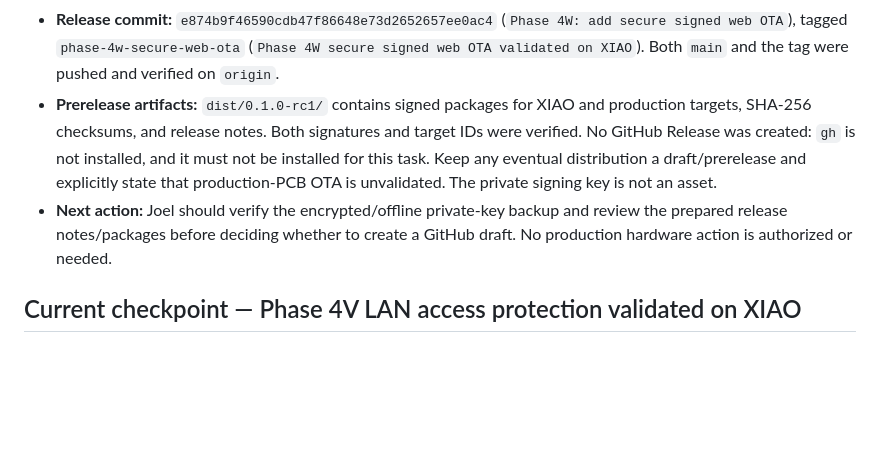
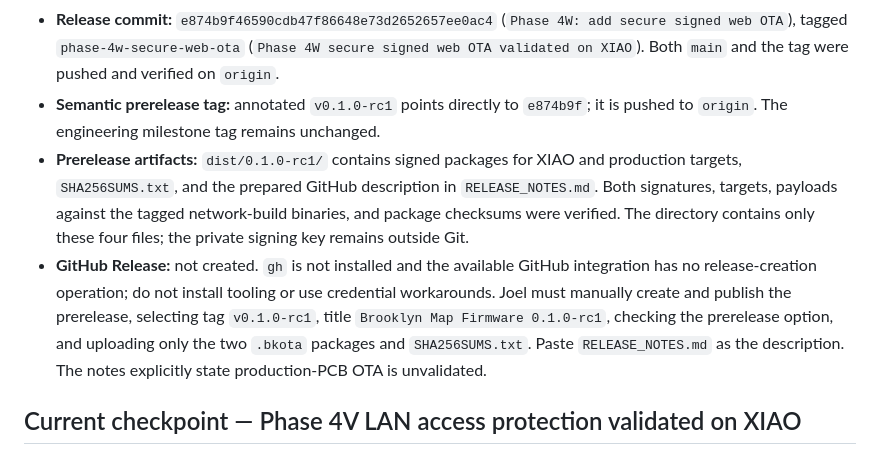
Before and after one commit to jgoldwein/BrooklynSubway, a Markdown page: RESUME.md, the part around the change. Rendered like a GitHub page; blank space fills up the shorter version.

Commit message:
docs: record 0.1.0-rc1 prerelease tag
Co-authored-by: Copilot <223556219+Copilot@users.noreply.github.com>

```diff
--- a/RESUME.md
+++ b/RESUME.md
@@ -63,15 +63,22 @@ clarification only if the requested next action remains ambiguous.
   (`Phase 4W: add secure signed web OTA`), tagged
   `phase-4w-secure-web-ota` (`Phase 4W secure signed web OTA validated on
   XIAO`). Both `main` and the tag were pushed and verified on `origin`.
+- **Semantic prerelease tag:** annotated `v0.1.0-rc1` points directly to
+  `e874b9f`; it is pushed to `origin`. The engineering milestone tag remains
+  unchanged.
 - **Prerelease artifacts:** `dist/0.1.0-rc1/` contains signed packages for
-  XIAO and production targets, SHA-256 checksums, and release notes. Both
-  signatures and target IDs were verified. No GitHub Release was created:
-  `gh` is not installed, and it must not be installed for this task. Keep any
-  eventual distribution a draft/prerelease and explicitly state that
-  production-PCB OTA is unvalidated. The private signing key is not an asset.
-- **Next action:** Joel should verify the encrypted/offline private-key backup
-  and review the prepared release notes/packages before deciding whether to
-  create a GitHub draft. No production hardware action is authorized or needed.
+  XIAO and production targets, `SHA256SUMS.txt`, and the prepared GitHub
+  description in `RELEASE_NOTES.md`. Both signatures, targets, payloads against
+  the tagged network-build binaries, and package checksums were verified. The
+  directory contains only these four files; the private signing key remains
+  outside Git.
+- **GitHub Release:** not created. `gh` is not installed and the available
+  GitHub integration has no release-creation operation; do not install tooling
+  or use credential workarounds. Joel must manually create and publish the
+  prerelease, selecting tag `v0.1.0-rc1`, title `Brooklyn Map Firmware
+  0.1.0-rc1`, checking the prerelease option, and uploading only the two
+  `.bkota` packages and `SHA256SUMS.txt`. Paste `RELEASE_NOTES.md` as the
+  description. The notes explicitly state production-PCB OTA is unvalidated.
 
 ## Current checkpoint — Phase 4V LAN access protection validated on XIAO
 
```
